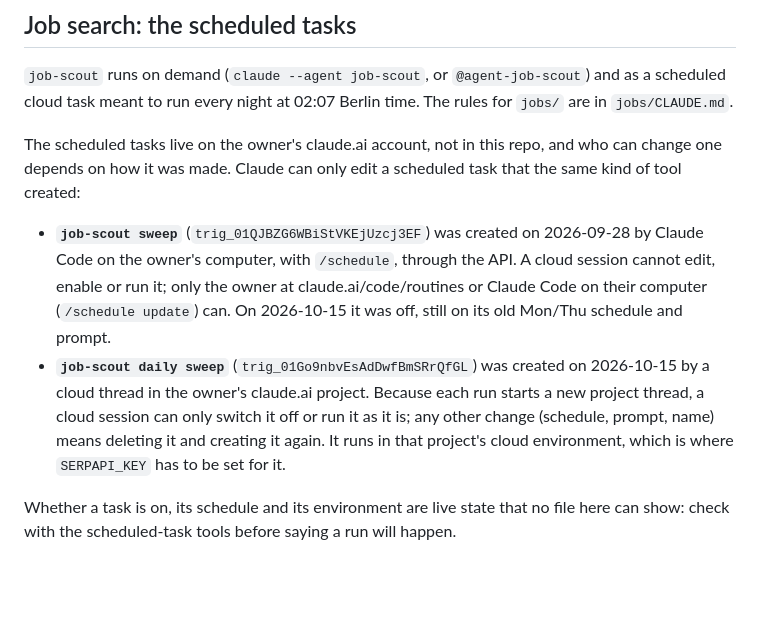
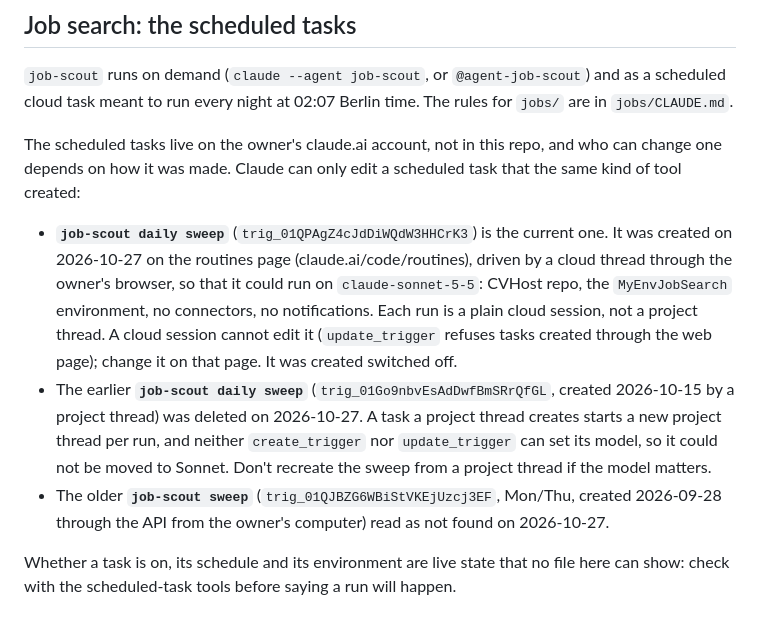
Before and after one commit to colla69/CVHost, a Markdown page: CLAUDE.md, the part around the change. Drawn GitHub-style; blank space fills up the shorter version.

Commit message:
docs: record the job-scout daily sweep recreated on Sonnet
The project-thread task could not take a model, so it was replaced on
2026-10-27 by one made on the routines page, running on Sonnet.

Co-Authored-By: Claude Opus 5.5 <noreply@anthropic.com>
Claude-Session: https://claude.ai/code/session_01RGWuvzk6G3oYfgDyY2uZ1z

```diff
--- a/CLAUDE.md
+++ b/CLAUDE.md
@@ -113,15 +113,18 @@ task meant to run every night at 02:07 Berlin time. The rules for `jobs/` are in
 The scheduled tasks live on the owner's claude.ai account, not in this repo, and who can change one
 depends on how it was made. Claude can only edit a scheduled task that the same kind of tool created:
 
-- **`job-scout sweep`** (`trig_01QJBZG6WBiStVKEjUzcj3EF`) was created on 2026-09-28 by Claude Code on the
-  owner's computer, with `/schedule`, through the API. A cloud session cannot edit, enable or run it;
-  only the owner at claude.ai/code/routines or Claude Code on their computer (`/schedule update`) can.
-  On 2026-10-15 it was off, still on its old Mon/Thu schedule and prompt.
-- **`job-scout daily sweep`** (`trig_01Go9nbvEsAdDwfBmSRrQfGL`) was created on 2026-10-15 by a cloud
-  thread in the owner's claude.ai project. Because each run starts a new project thread, a cloud
-  session can only switch it off or run it as it is; any other change (schedule, prompt, name) means
-  deleting it and creating it again. It runs in that project's cloud environment, which is where
-  `SERPAPI_KEY` has to be set for it.
+- **`job-scout daily sweep`** (`trig_01QPAgZ4cJdDiWQdW3HHCrK3`) is the current one. It was created on
+  2026-10-27 on the routines page (claude.ai/code/routines), driven by a cloud thread through the owner's
+  browser, so that it could run on `claude-sonnet-5-5`: CVHost repo, the `MyEnvJobSearch` environment, no
+  connectors, no notifications. Each run is a plain cloud session, not a project thread. A cloud session
+  cannot edit it (`update_trigger` refuses tasks created through the web page); change it on that page.
+  It was created switched off.
+- The earlier **`job-scout daily sweep`** (`trig_01Go9nbvEsAdDwfBmSRrQfGL`, created 2026-10-15 by a project
+  thread) was deleted on 2026-10-27. A task a project thread creates starts a new project thread per run,
+  and neither `create_trigger` nor `update_trigger` can set its model, so it could not be moved to Sonnet.
+  Don't recreate the sweep from a project thread if the model matters.
+- The older **`job-scout sweep`** (`trig_01QJBZG6WBiStVKEjUzcj3EF`, Mon/Thu, created 2026-09-28 through the
+  API from the owner's computer) read as not found on 2026-10-27.
 
 Whether a task is on, its schedule and its environment are live state that no file here can show: check
 with the scheduled-task tools before saying a run will happen.
```
Also changed, not shown: jobs/README.md (+5 -5 lines).
